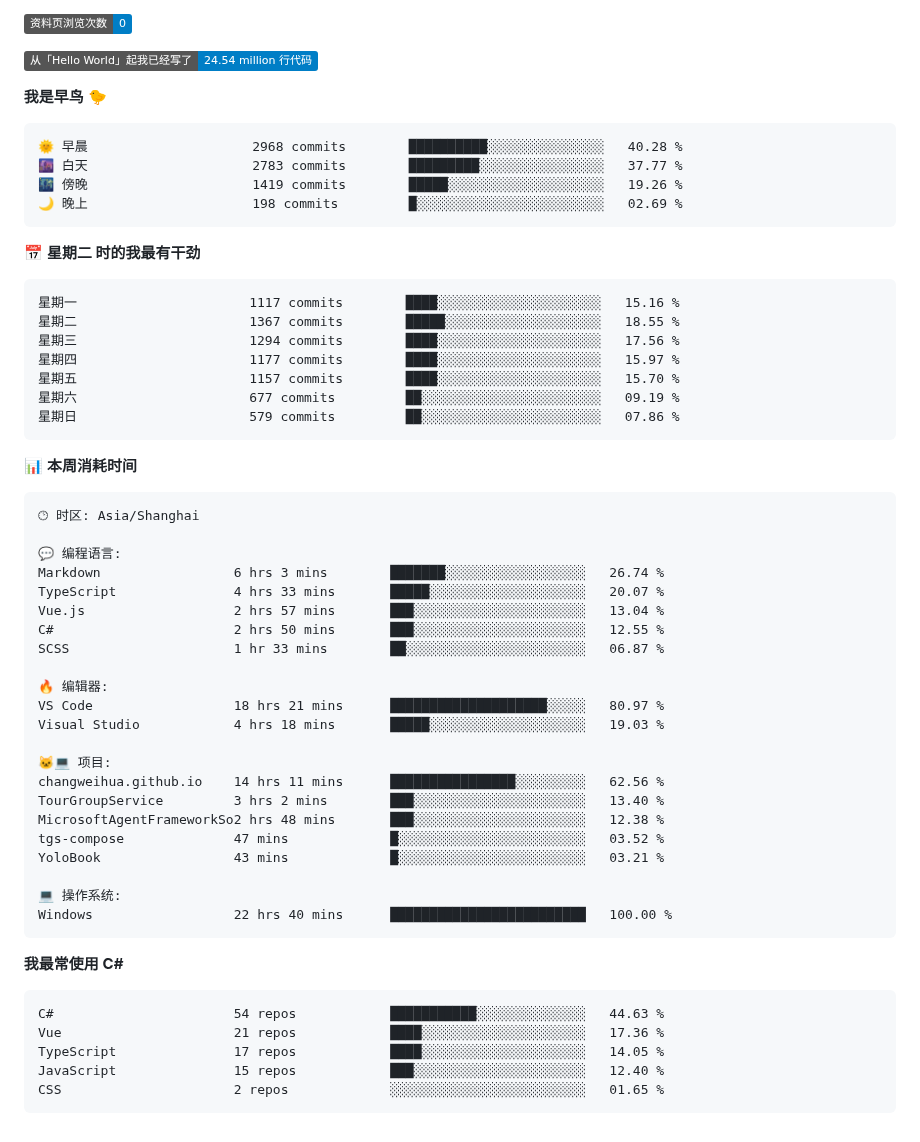
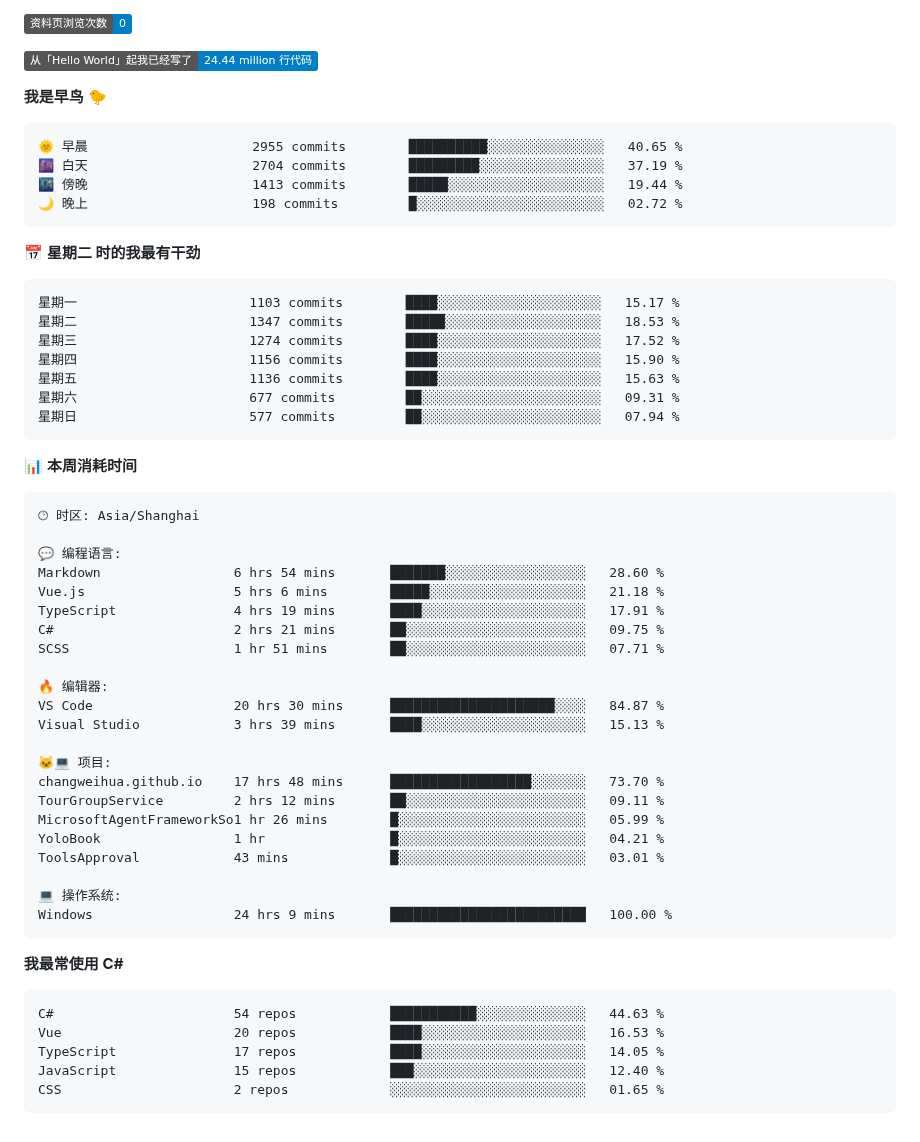
Before and after one commit to changweihua/changweihua, a Markdown page: README.md, the part around one of its changes. GitHub-like rendering; badges without logos.

Commit message:
Updated with Dev Metrics

````diff
--- a/README.md
+++ b/README.md
@@ -53,26 +53,26 @@ Binary                     8 hrs 43 mins   🟩🟩⬜⬜⬜⬜⬜⬜⬜⬜⬜
 
 ![Profile Views](http://img.shields.io/badge/%E8%B5%84%E6%96%99%E9%A1%B5%E6%B5%8F%E8%A7%88%E6%AC%A1%E6%95%B0-0-blue?style=flat)
 
-![Lines of code](https://img.shields.io/badge/%E4%BB%8E%E3%80%8CHello%20World%E3%80%8D%E8%B5%B7%E6%88%91%E5%B7%B2%E7%BB%8F%E5%86%99%E4%BA%86-24.54%20million%20%E8%A1%8C%E4%BB%A3%E7%A0%81-blue?style=flat)
+![Lines of code](https://img.shields.io/badge/%E4%BB%8E%E3%80%8CHello%20World%E3%80%8D%E8%B5%B7%E6%88%91%E5%B7%B2%E7%BB%8F%E5%86%99%E4%BA%86-24.44%20million%20%E8%A1%8C%E4%BB%A3%E7%A0%81-blue?style=flat)
 
 **我是早鸟 🐤**
 
 ```text
-🌞 早晨                     2968 commits        ██████████░░░░░░░░░░░░░░░   40.28 %
-🌆 白天                     2783 commits        █████████░░░░░░░░░░░░░░░░   37.77 %
-🌃 傍晚                     1419 commits        █████░░░░░░░░░░░░░░░░░░░░   19.26 %
-🌙 晚上                     198 commits         █░░░░░░░░░░░░░░░░░░░░░░░░   02.69 %
+🌞 早晨                     2955 commits        ██████████░░░░░░░░░░░░░░░   40.65 %
+🌆 白天                     2704 commits        █████████░░░░░░░░░░░░░░░░   37.19 %
+🌃 傍晚                     1413 commits        █████░░░░░░░░░░░░░░░░░░░░   19.44 %
+🌙 晚上                     198 commits         █░░░░░░░░░░░░░░░░░░░░░░░░   02.72 %
 ```
 📅 **星期二 时的我最有干劲**
 
 ```text
-星期一                      1117 commits        ████░░░░░░░░░░░░░░░░░░░░░   15.16 %
-星期二                      1367 commits        █████░░░░░░░░░░░░░░░░░░░░   18.55 %
-星期三                      1294 commits        ████░░░░░░░░░░░░░░░░░░░░░   17.56 %
-星期四                      1177 commits        ████░░░░░░░░░░░░░░░░░░░░░   15.97 %
-星期五                      1157 commits        ████░░░░░░░░░░░░░░░░░░░░░   15.70 %
-星期六                      677 commits         ██░░░░░░░░░░░░░░░░░░░░░░░   09.19 %
-星期日                      579 commits         ██░░░░░░░░░░░░░░░░░░░░░░░   07.86 %
+星期一                      1103 commits        ████░░░░░░░░░░░░░░░░░░░░░   15.17 %
+星期二                      1347 commits        █████░░░░░░░░░░░░░░░░░░░░   18.53 %
+星期三                      1274 commits        ████░░░░░░░░░░░░░░░░░░░░░   17.52 %
+星期四                      1156 commits        ████░░░░░░░░░░░░░░░░░░░░░   15.90 %
+星期五                      1136 commits        ████░░░░░░░░░░░░░░░░░░░░░   15.63 %
+星期六                      677 commits         ██░░░░░░░░░░░░░░░░░░░░░░░   09.31 %
+星期日                      577 commits         ██░░░░░░░░░░░░░░░░░░░░░░░   07.94 %
 ```
 
 
@@ -82,32 +82,32 @@ Binary                     8 hrs 43 mins   🟩🟩⬜⬜⬜⬜⬜⬜⬜⬜⬜
 🕑︎ 时区: Asia/Shanghai
 
 💬 编程语言:
-Markdown                 6 hrs 3 mins        ███████░░░░░░░░░░░░░░░░░░   26.74 %
-TypeScript               4 hrs 33 mins       █████░░░░░░░░░░░░░░░░░░░░   20.07 %
-Vue.js                   2 hrs 57 mins       ███░░░░░░░░░░░░░░░░░░░░░░   13.04 %
-C#                       2 hrs 50 mins       ███░░░░░░░░░░░░░░░░░░░░░░   12.55 %
-SCSS                     1 hr 33 mins        ██░░░░░░░░░░░░░░░░░░░░░░░   06.87 %
+Markdown                 6 hrs 54 mins       ███████░░░░░░░░░░░░░░░░░░   28.60 %
+Vue.js                   5 hrs 6 mins        █████░░░░░░░░░░░░░░░░░░░░   21.18 %
+TypeScript               4 hrs 19 mins       ████░░░░░░░░░░░░░░░░░░░░░   17.91 %
+C#                       2 hrs 21 mins       ██░░░░░░░░░░░░░░░░░░░░░░░   09.75 %
+SCSS                     1 hr 51 mins        ██░░░░░░░░░░░░░░░░░░░░░░░   07.71 %
 
 🔥 编辑器:
-VS Code                  18 hrs 21 mins      ████████████████████░░░░░   80.97 %
-Visual Studio            4 hrs 18 mins       █████░░░░░░░░░░░░░░░░░░░░   19.03 %
+VS Code                  20 hrs 30 mins      █████████████████████░░░░   84.87 %
+Visual Studio            3 hrs 39 mins       ████░░░░░░░░░░░░░░░░░░░░░   15.13 %
 
 🐱‍💻 项目:
-changweihua.github.io    14 hrs 11 mins      ████████████████░░░░░░░░░   62.56 %
-TourGroupService         3 hrs 2 mins        ███░░░░░░░░░░░░░░░░░░░░░░   13.40 %
-MicrosoftAgentFrameworkSo2 hrs 48 mins       ███░░░░░░░░░░░░░░░░░░░░░░   12.38 %
-tgs-compose              47 mins             █░░░░░░░░░░░░░░░░░░░░░░░░   03.52 %
-YoloBook                 43 mins             █░░░░░░░░░░░░░░░░░░░░░░░░   03.21 %
+changweihua.github.io    17 hrs 48 mins      ██████████████████░░░░░░░   73.70 %
+TourGroupService         2 hrs 12 mins       ██░░░░░░░░░░░░░░░░░░░░░░░   09.11 %
+MicrosoftAgentFrameworkSo1 hr 26 mins        █░░░░░░░░░░░░░░░░░░░░░░░░   05.99 %
+YoloBook                 1 hr                █░░░░░░░░░░░░░░░░░░░░░░░░   04.21 %
+ToolsApproval            43 mins             █░░░░░░░░░░░░░░░░░░░░░░░░   03.01 %
 
 💻 操作系统:
-Windows                  22 hrs 40 mins      █████████████████████████   100.00 %
+Windows                  24 hrs 9 mins       █████████████████████████   100.00 %
 ```
 
 **我最常使用 C#**
 
 ```text
 C#                       54 repos            ███████████░░░░░░░░░░░░░░   44.63 %
-Vue                      21 repos            ████░░░░░░░░░░░░░░░░░░░░░   17.36 %
+Vue                      20 repos            ████░░░░░░░░░░░░░░░░░░░░░   16.53 %
 TypeScript               17 repos            ████░░░░░░░░░░░░░░░░░░░░░   14.05 %
 JavaScript               15 repos            ███░░░░░░░░░░░░░░░░░░░░░░   12.40 %
 CSS                      2 repos             ░░░░░░░░░░░░░░░░░░░░░░░░░   01.65 %
````
Also changed, not shown: other parts of README.md (+1 -1 lines).
